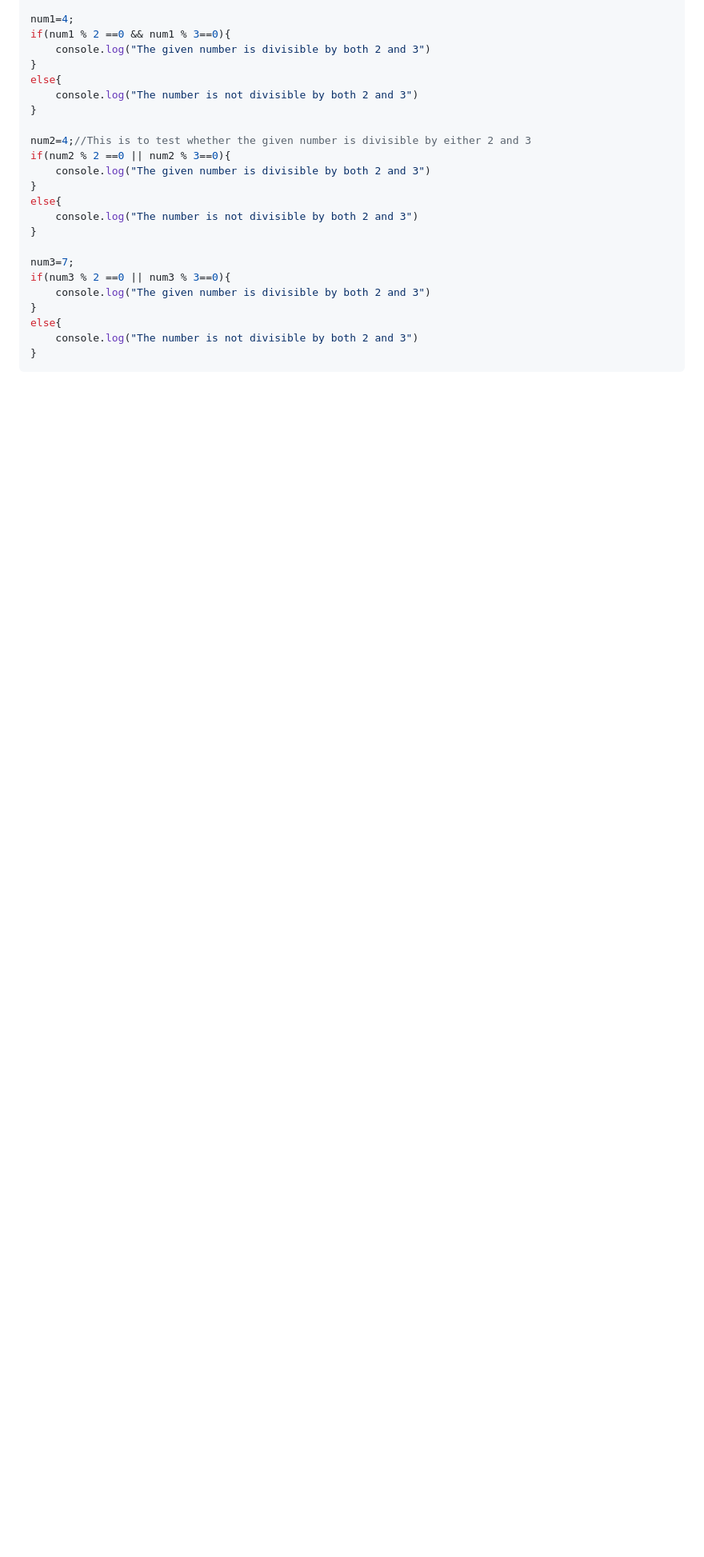
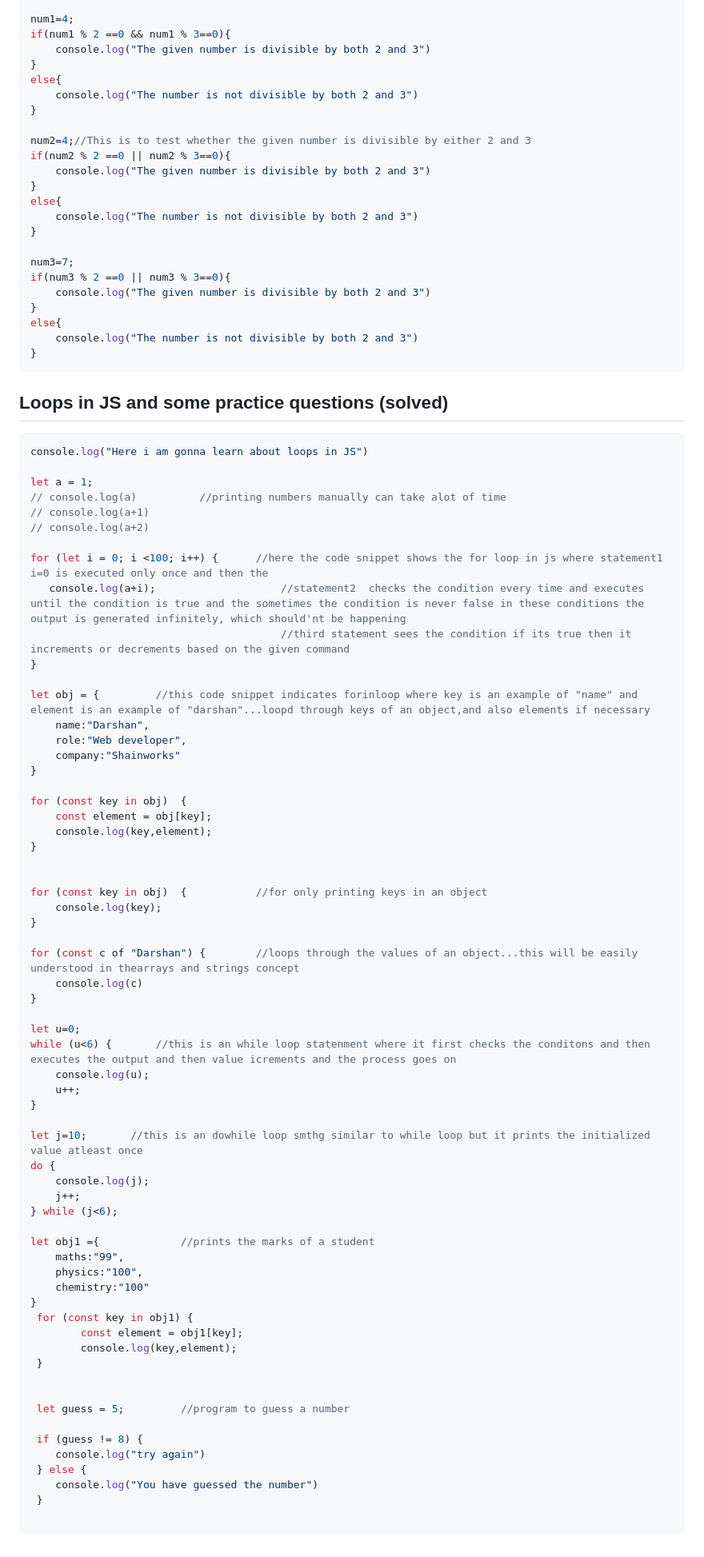
Before and after one commit to Shainworks/Webworks, a Markdown page: Javascript Notes/Notes.md, the part around the change. Shown at 80% size. GitHub-like rendering; blank space fills up the shorter version.

Commit message:
Notes updated

````diff
--- a/Javascript Notes/Notes.md
+++ b/Javascript Notes/Notes.md
@@ -157,3 +157,69 @@ else{
     console.log("The number is not divisible by both 2 and 3")
 }
 ```
+## Loops in JS and some practice questions (solved)
+```js
+console.log("Here i am gonna learn about loops in JS")
+
+let a = 1;
+// console.log(a)          //printing numbers manually can take alot of time
+// console.log(a+1)
+// console.log(a+2)
+
+for (let i = 0; i <100; i++) {      //here the code snippet shows the for loop in js where statement1 i=0 is executed only once and then the
+   console.log(a+i);                    //statement2  checks the condition every time and executes until the condition is true and the sometimes the condition is never false in these conditions the output is generated infinitely, which should'nt be happening
+                                        //third statement sees the condition if its true then it increments or decrements based on the given command
+}
+
+let obj = {         //this code snippet indicates forinloop where key is an example of "name" and element is an example of "darshan"...loopd through keys of an object,and also elements if necessary
+    name:"Darshan",
+    role:"Web developer",
+    company:"Shainworks"
+}
+
+for (const key in obj)  {
+    const element = obj[key];
+    console.log(key,element);
+}
+
+
+for (const key in obj)  {           //for only printing keys in an object
+    console.log(key);
+}
+
+for (const c of "Darshan") {        //loops through the values of an object...this will be easily understood in thearrays and strings concept
+    console.log(c)
+}
+
+let u=0;
+while (u<6) {       //this is an while loop statenment where it first checks the conditons and then executes the output and then value icrements and the process goes on
+    console.log(u);
+    u++;
+}
+
+let j=10;       //this is an dowhile loop smthg similar to while loop but it prints the initialized value atleast once
+do {
+    console.log(j);
+    j++;
+} while (j<6);
+
+let obj1 ={             //prints the marks of a student
+    maths:"99",
+    physics:"100",
+    chemistry:"100"
+}
+ for (const key in obj1) {
+        const element = obj1[key];
+        console.log(key,element);
+ }
+
+
+ let guess = 5;         //program to guess a number
+
+ if (guess != 8) {
+    console.log("try again")
+ } else {
+    console.log("You have guessed the number")
+ }
+
+ ```
````
